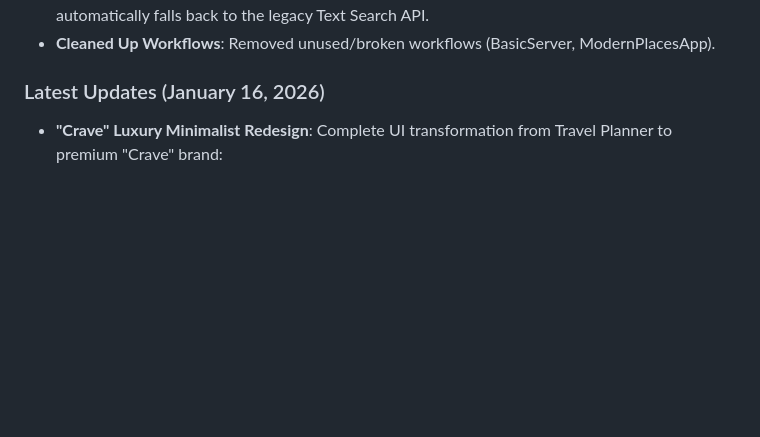
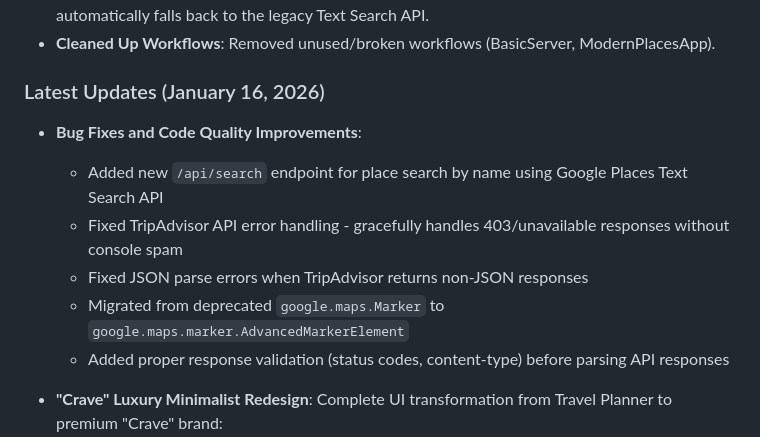
Before and after one commit to akivafriedmann/TravelBuddy, a Markdown page: replit.md, the part around the change. GitHub-like rendering; blank space fills up the shorter version.

Commit message:
Address issues with API error handling and map marker updates
Fix TripAdvisor API error handling, implement new search endpoint, and update Google Maps markers.

Replit-Commit-Author: Agent
Replit-Commit-Session-Id: 928346e8-dbec-493c-82f5-74beb298f473
Replit-Commit-Checkpoint-Type: full_checkpoint
Replit-Commit-Event-Id: b3d98eab-0ce9-4e15-ad54-60ac4d187c41
Replit-Commit-Screenshot-Url: https://storage.googleapis.com/screenshot-production-us-central1/f121b68b-d9ea-4b66-b7e7-8db9c4216f9a/928346e8-dbec-493c-82f5-74beb298f473/S3S9Pd5

```diff
--- a/replit.md
+++ b/replit.md
@@ -111,6 +111,13 @@ Preferred communication style: Simple, everyday language.
 
 ### Latest Updates (January 16, 2026)
 
+- **Bug Fixes and Code Quality Improvements**:
+  - Added new `/api/search` endpoint for place search by name using Google Places Text Search API
+  - Fixed TripAdvisor API error handling - gracefully handles 403/unavailable responses without console spam
+  - Fixed JSON parse errors when TripAdvisor returns non-JSON responses
+  - Migrated from deprecated `google.maps.Marker` to `google.maps.marker.AdvancedMarkerElement`
+  - Added proper response validation (status codes, content-type) before parsing API responses
+
 - **"Crave" Luxury Minimalist Redesign**: Complete UI transformation from Travel Planner to premium "Crave" brand:
   - Playfair Display serif font for headings, Inter for body text
   - Premium color palette: off-white (#F9F9F9), dark charcoal (#1A1A1A), deep teal accent (#1B4D3E)
```
